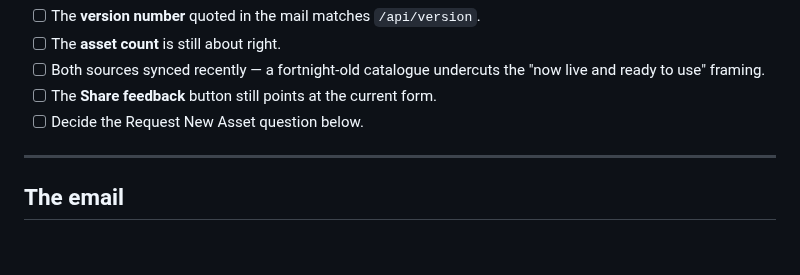
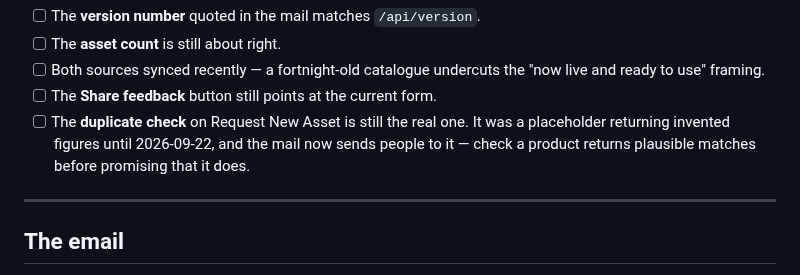
Before and after one commit to SebBergner/Technical-Marketing-Hub, a Markdown page: docs/announcement-internal-trial.md, the part around the change. Rendered like a GitHub page; blank space fills up the shorter version.

Commit message:
docs: the pre-send checklist outlived the question it asked
"Decide the Request New Asset question below" was answered by the swap. It
becomes the check that matters now: the mail sends people to that button, so
confirm it is still returning real matches before promising that it does.

Co-Authored-By: Claude Opus 5 <noreply@anthropic.com>

```diff
--- a/docs/announcement-internal-trial.md
+++ b/docs/announcement-internal-trial.md
@@ -33,7 +33,10 @@ curl -s "$P/api/graph/status"; curl -s "$P/api/consensus/status"   # last sync d
 - [ ] Both sources synced recently — a fortnight-old catalogue undercuts the
       "now live and ready to use" framing.
 - [ ] The **Share feedback** button still points at the current form.
-- [ ] Decide the Request New Asset question below.
+- [ ] The **duplicate check** on Request New Asset is still the real one.
+      It was a placeholder returning invented figures until 2026-09-22, and
+      the mail now sends people to it — check a product returns plausible
+      matches before promising that it does.
 
 ---
 
```
